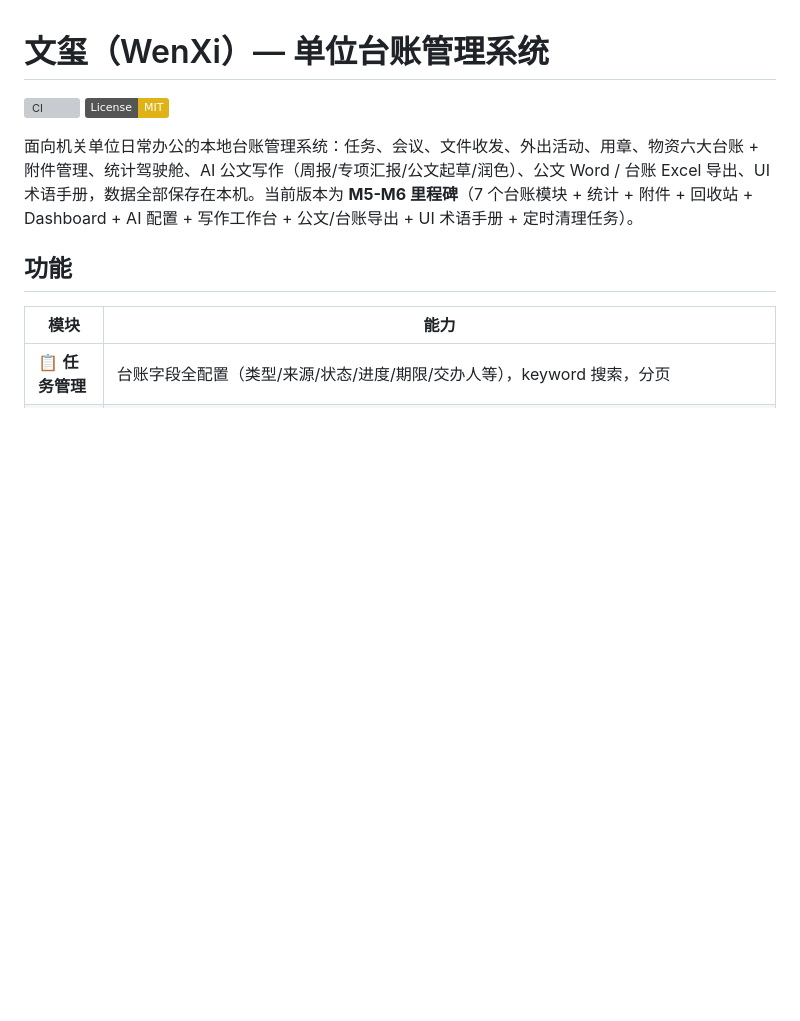
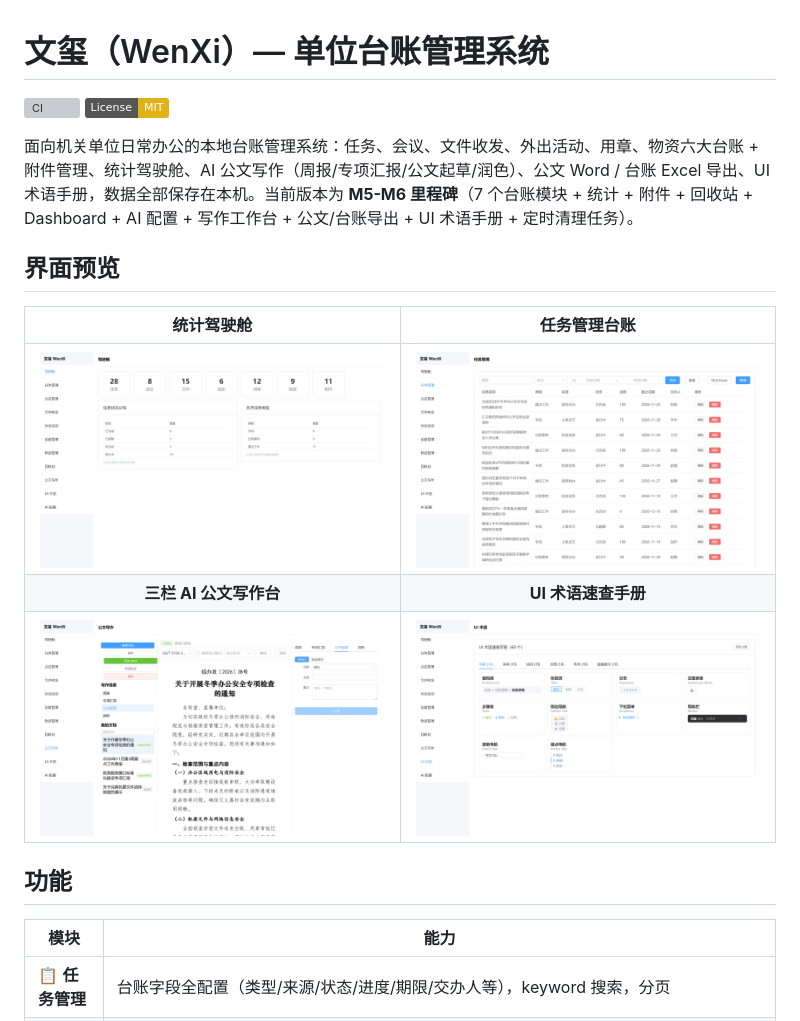
Before and after one commit to shenhui-ui/xinxi, a Markdown page: README.md, the part around the change. Rendered like a GitHub page; pictures changed too: docs/assets/screenshots/dashboard.png (added), docs/assets/screenshots/glossary.png (added), docs/assets/screenshots/tasks.png (added); badges without logos; blank space fills up the shorter version; grey boxes are pictures that could not be loaded.

Commit message:
docs: 添加系统核心界面预览截图

```diff
--- a/README.md
+++ b/README.md
@@ -3,6 +3,14 @@
 ![CI](https://github.com/shenhui-ui/xinxi/actions/workflows/ci.yml/badge.svg) ![License: MIT](https://img.shields.io/badge/License-MIT-yellow.svg)
 
 面向机关单位日常办公的本地台账管理系统：任务、会议、文件收发、外出活动、用章、物资六大台账 + 附件管理、统计驾驶舱、AI 公文写作（周报/专项汇报/公文起草/润色）、公文 Word / 台账 Excel 导出、UI 术语手册，数据全部保存在本机。当前版本为 **M5-M6 里程碑**（7 个台账模块 + 统计 + 附件 + 回收站 + Dashboard + AI 配置 + 写作工作台 + 公文/台账导出 + UI 术语手册 + 定时清理任务）。
+
+## 界面预览
+
+| 统计驾驶舱 | 任务管理台账 |
+| :---: | :---: |
+| ![统计驾驶舱](docs/assets/screenshots/dashboard.png) | ![任务管理台账](docs/assets/screenshots/tasks.png) |
+| **三栏 AI 公文写作台** | **UI 术语速查手册** |
+| ![公文写作工作台](docs/assets/screenshots/writing.png) | ![UI 术语速查手册](docs/assets/screenshots/glossary.png) |
 
 ## 功能
 
```
